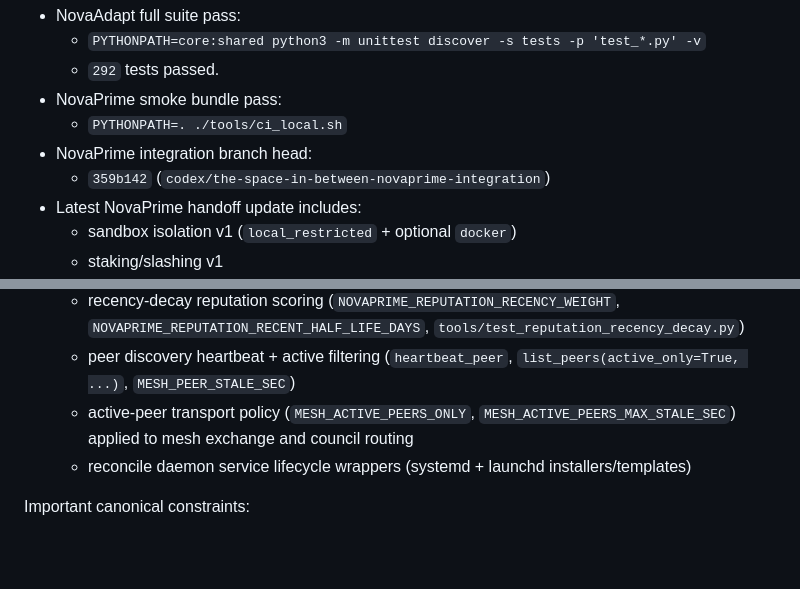
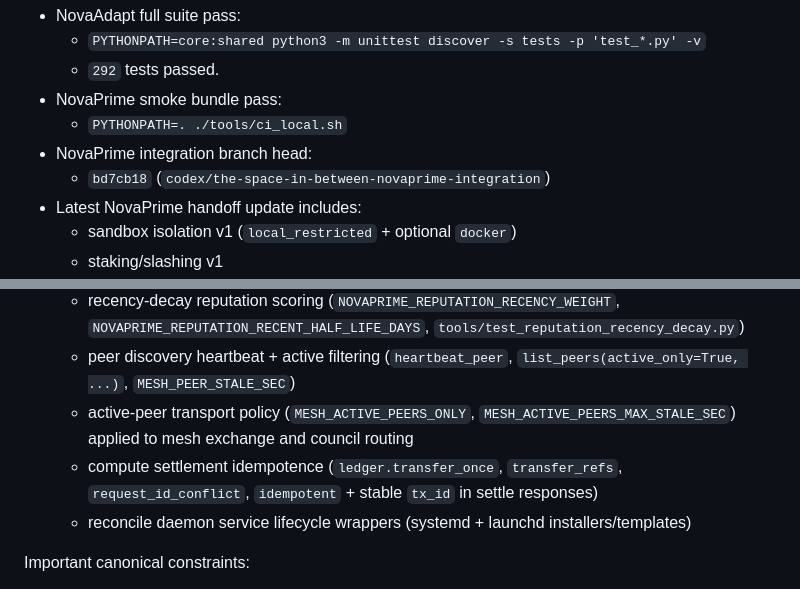
Before and after one commit to maddwiz/NovaAdapt, a Markdown page: docs/NOVAAI_MASTER_HANDOFF.md, 2 parts joined by grey strips. GitHub-like rendering; blank space fills up the shorter version.

Commit message:
Update master handoff pointer for compute idempotence tranche

```diff
--- a/docs/NOVAAI_MASTER_HANDOFF.md
+++ b/docs/NOVAAI_MASTER_HANDOFF.md
@@ -10,7 +10,7 @@ Current verification snapshot (2026-03-03):
 - NovaPrime smoke bundle pass:
   - `PYTHONPATH=. ./tools/ci_local.sh`
 - NovaPrime integration branch head:
-  - `359b142` (`codex/the-space-in-between-novaprime-integration`)
+  - `bd7cb18` (`codex/the-space-in-between-novaprime-integration`)
 - Latest NovaPrime handoff update includes:
   - sandbox isolation v1 (`local_restricted` + optional `docker`)
   - staking/slashing v1
@@ -44,6 +44,7 @@ Current verification snapshot (2026-03-03):
   - recency-decay reputation scoring (`NOVAPRIME_REPUTATION_RECENCY_WEIGHT`, `NOVAPRIME_REPUTATION_RECENT_HALF_LIFE_DAYS`, `tools/test_reputation_recency_decay.py`)
   - peer discovery heartbeat + active filtering (`heartbeat_peer`, `list_peers(active_only=True, ...)`, `MESH_PEER_STALE_SEC`)
   - active-peer transport policy (`MESH_ACTIVE_PEERS_ONLY`, `MESH_ACTIVE_PEERS_MAX_STALE_SEC`) applied to mesh exchange and council routing
+  - compute settlement idempotence (`ledger.transfer_once`, `transfer_refs`, `request_id_conflict`, `idempotent` + stable `tx_id` in settle responses)
   - reconcile daemon service lifecycle wrappers (systemd + launchd installers/templates)
 
 Important canonical constraints:
```
